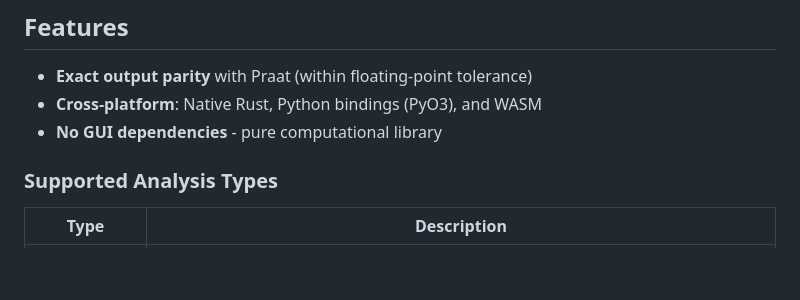
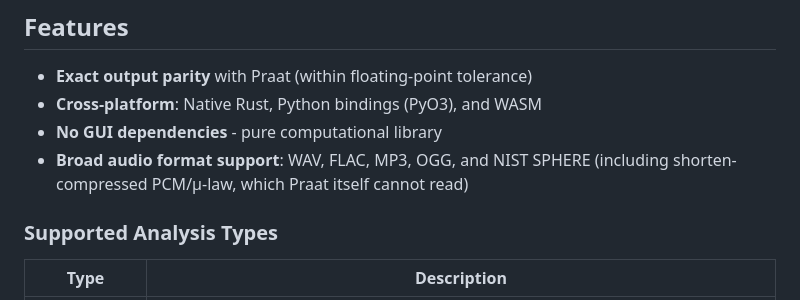
Before and after one commit to ucpresearch/praatfan-core-rs, a Markdown page: README.md, the part around the change. GitHub-like rendering; blank space fills up the shorter version.

```diff
--- a/README.md
+++ b/README.md
@@ -8,6 +8,7 @@ Praat/parselmouth. One advantage of using Rust is that code can be webassembled
 - **Exact output parity** with Praat (within floating-point tolerance)
 - **Cross-platform**: Native Rust, Python bindings (PyO3), and WASM
 - **No GUI dependencies** - pure computational library
+- **Broad audio format support**: WAV, FLAC, MP3, OGG, and NIST SPHERE (including shorten-compressed PCM/µ-law, which Praat itself cannot read)
 
 ### Supported Analysis Types
 
```
Also changed, not shown: CLAUDE.md (+60 -0 lines).
